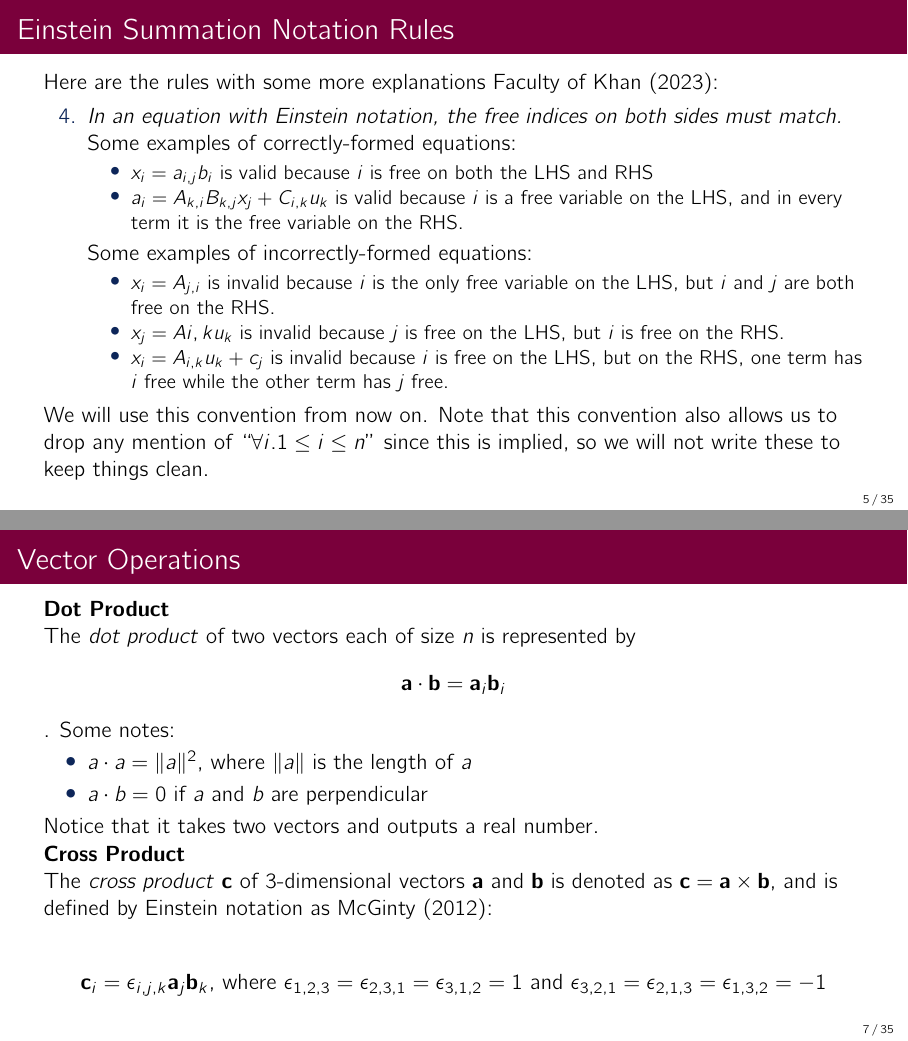
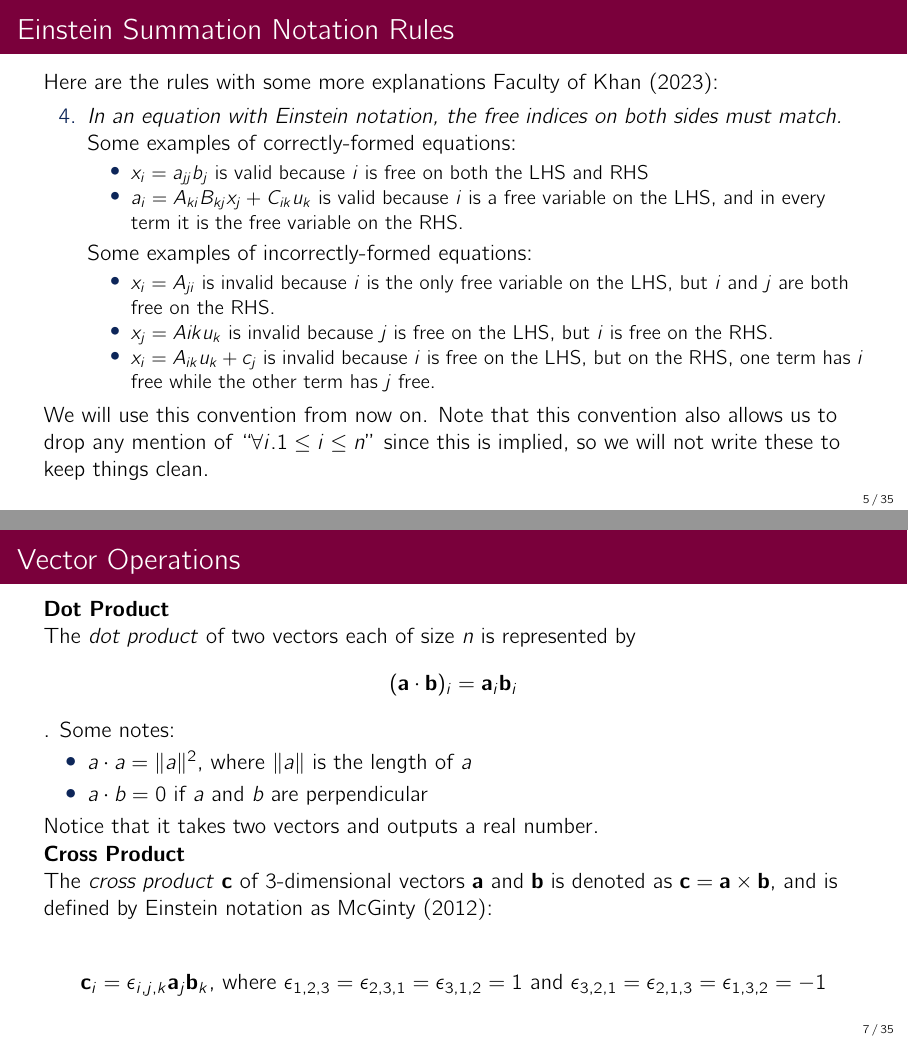
Before and after one commit to CSchank/GeometricCodeGen, LaTeX slides (docs/SRS/SRS.tex): pages 6 and 9 of 44, joined at a grey line. Compiled offline with pdfLaTeX.

Commit message:
Fix merge conflict

```diff
--- a/docs/SRS/SRS.tex
+++ b/docs/SRS/SRS.tex
@@ -104,19 +104,19 @@
             \noindent Some examples of correctly-formed equations:
 
             \begin{itemize}
-            \item $x_i = a_{i,j}b_i$ is valid because $i$ is free on both the LHS and RHS
-            \item $a_i = A_{k,i}B_{k,j}x_j + C_{i,k}u_k$ is valid because $i$ is a free variable on
+            \item $x_i = a_{jj}b_j$ is valid because $i$ is free on both the LHS and RHS
+            \item $a_i = A_{ki}B_{kj}x_j + C_{ik}u_k$ is valid because $i$ is a free variable on
                   the LHS, and in every term it is the free variable on the RHS.
             \end{itemize}
 
             \noindent Some examples of incorrectly-formed equations:
 
             \begin{itemize}
-            \item $x_i = A_{j,i}$ is invalid because $i$ is the only free variable on the LHS, but
+            \item $x_i = A_{ji}$ is invalid because $i$ is the only free variable on the LHS, but
                   $i$ and $j$ are both free on the RHS.
-            \item $x_j = A{i,k}u_k$ is invalid because $j$ is free on the LHS, but $i$ is free on
+            \item $x_j = A{ik}u_k$ is invalid because $j$ is free on the LHS, but $i$ is free on
                   the RHS.
-            \item $x_i = A_{i,k}u_k + c_j$ is invalid because $i$ is free on the LHS, but on the
+            \item $x_i = A_{ik}u_k + c_j$ is invalid because $i$ is free on the LHS, but on the
                   RHS, one term has $i$ free while the other term has $j$ free.
             \end{itemize}}
 
@@ -155,7 +155,7 @@
       \noindent Two vectors with the same size can be added together. Adding them adds their
       components together. That is,
 
-      $$\mathbf{a} + \mathbf{b} = \mathbf{a}_i + \mathbf{b}_i$$
+      $$(\mathbf{a} + \mathbf{b})_i = \mathbf{a}_i + \mathbf{b}_i$$
 
       \noindent\textbf{Scalar Multiplication}
 
@@ -170,12 +170,12 @@
 
       Vector subtraction can be defined in terms of addition and scalar multiplication:
 
-      $$\mathbf{a} - \mathbf{b} = \mathbf{a}_i + (-1)\mathbf{b}_i$$}
+      $$(\mathbf{a} - \mathbf{b})_i = \mathbf{a}_i + (-1)\mathbf{b}_i$$}
 
       \only<2>{\noindent \textbf{Dot Product}
 
       The \textit{dot product} of two vectors each of size $n$ is represented by
-      $$\mathbf{a} \cdot \mathbf{b} = \mathbf{a}_i\mathbf{b}_i$$.
+      $$(\mathbf{a} \cdot \mathbf{b})_i = \mathbf{a}_i\mathbf{b}_i$$.
       Some notes:
       \begin{itemize}
             \item $a \cdot a = \|a\|^2$, where $\|a\|$ is the length of $a$
```
